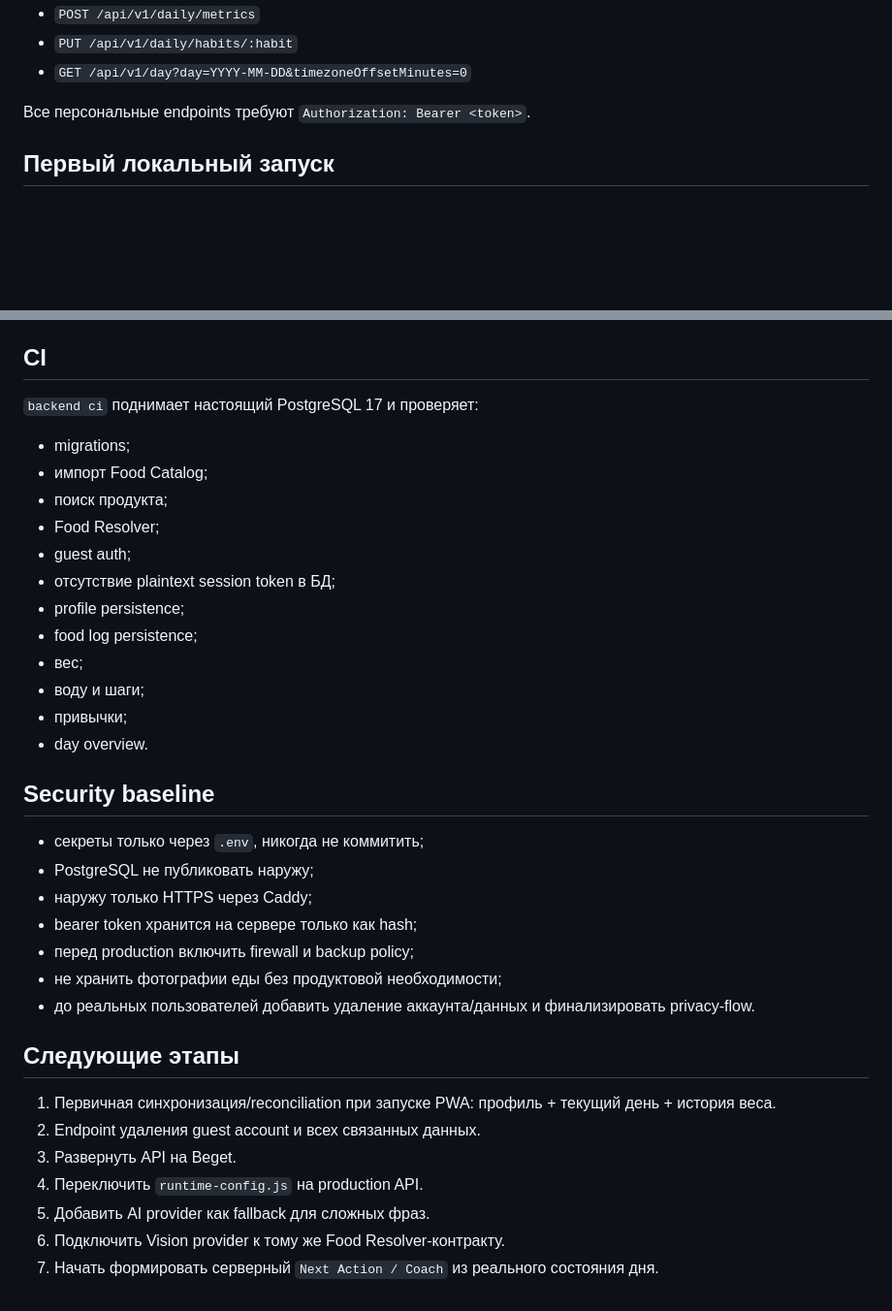
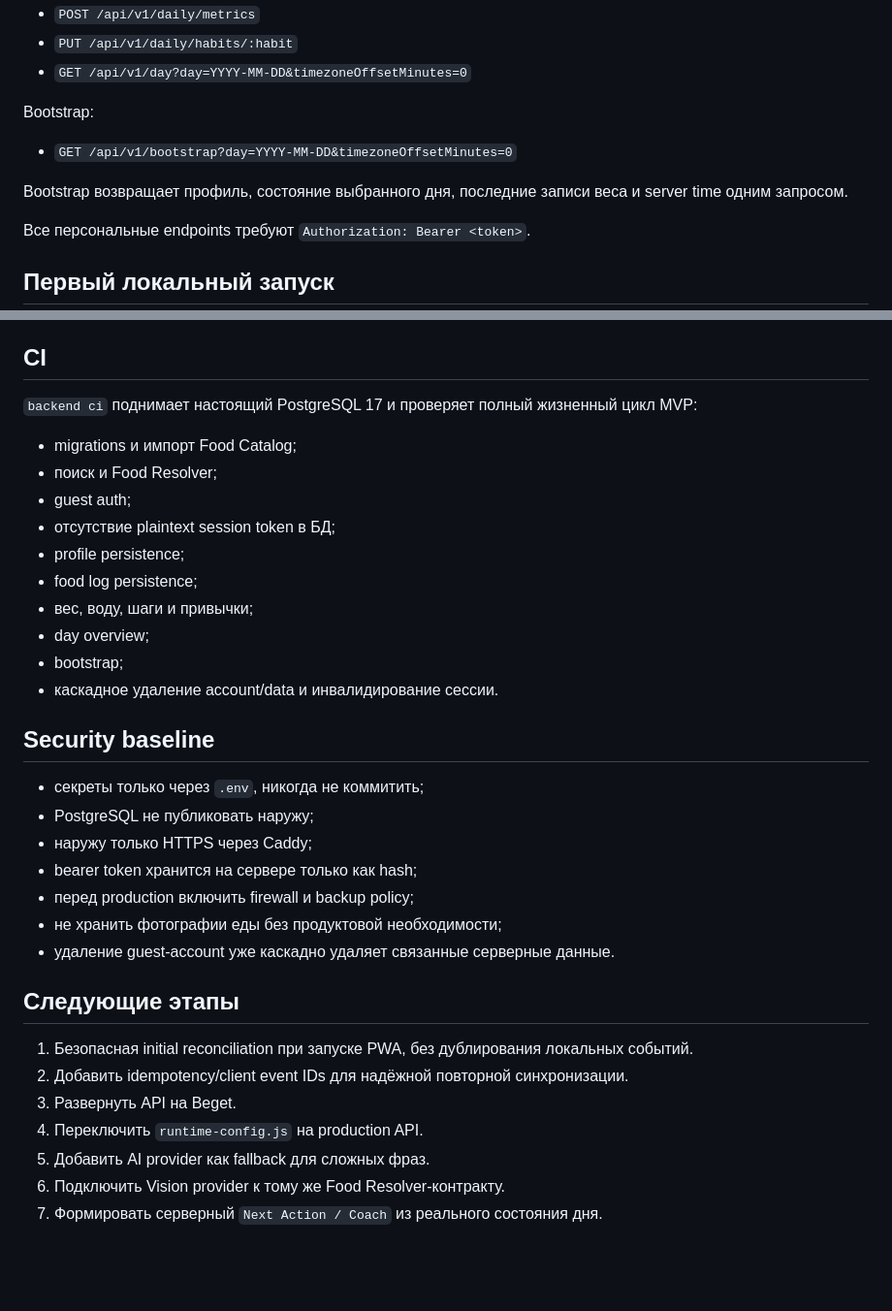
Before and after one commit to sorlov23/healthy-action-prototype, a Markdown page: backend/README.md, 2 parts joined by grey strips. Shown at 97% size. Rendered like a GitHub page; blank space fills up the shorter version.

Commit message:
Document bootstrap and account deletion lifecycle

```diff
--- a/backend/README.md
+++ b/backend/README.md
@@ -77,6 +80,12 @@ Weight / daily state:
 - `POST /api/v1/daily/metrics`
 - `PUT /api/v1/daily/habits/:habit`
 - `GET /api/v1/day?day=YYYY-MM-DD&timezoneOffsetMinutes=0`
+
+Bootstrap:
+
+- `GET /api/v1/bootstrap?day=YYYY-MM-DD&timezoneOffsetMinutes=0`
+
+Bootstrap возвращает профиль, состояние выбранного дня, последние записи веса и server time одним запросом.
 
 Все персональные endpoints требуют `Authorization: Bearer <token>`.
 
@@ -128,20 +137,18 @@ curl -X POST http://127.0.0.1:8080/api/v1/food/resolve \
 
 ## CI
 
-`backend ci` поднимает настоящий PostgreSQL 17 и проверяет:
+`backend ci` поднимает настоящий PostgreSQL 17 и проверяет полный жизненный цикл MVP:
 
-- migrations;
-- импорт Food Catalog;
-- поиск продукта;
-- Food Resolver;
+- migrations и импорт Food Catalog;
+- поиск и Food Resolver;
 - guest auth;
 - отсутствие plaintext session token в БД;
 - profile persistence;
 - food log persistence;
-- вес;
-- воду и шаги;
-- привычки;
-- day overview.
+- вес, воду, шаги и привычки;
+- day overview;
+- bootstrap;
+- каскадное удаление account/data и инвалидирование сессии.
 
 ## Security baseline
 
@@ -151,14 +158,14 @@ curl -X POST http://127.0.0.1:8080/api/v1/food/resolve \
 - bearer token хранится на сервере только как hash;
 - перед production включить firewall и backup policy;
 - не хранить фотографии еды без продуктовой необходимости;
-- до реальных пользователей добавить удаление аккаунта/данных и финализировать privacy-flow.
+- удаление guest-account уже каскадно удаляет связанные серверные данные.
 
 ## Следующие этапы
 
-1. Первичная синхронизация/reconciliation при запуске PWA: профиль + текущий день + история веса.
-2. Endpoint удаления guest account и всех связанных данных.
+1. Безопасная initial reconciliation при запуске PWA, без дублирования локальных событий.
+2. Добавить idempotency/client event IDs для надёжной повторной синхронизации.
 3. Развернуть API на Beget.
 4. Переключить `runtime-config.js` на production API.
 5. Добавить AI provider как fallback для сложных фраз.
 6. Подключить Vision provider к тому же Food Resolver-контракту.
-7. Начать формировать серверный `Next Action / Coach` из реального состояния дня.
+7. Формировать серверный `Next Action / Coach` из реального состояния дня.
```
Also changed, not shown: other parts of backend/README.md (+12 -9 lines).
